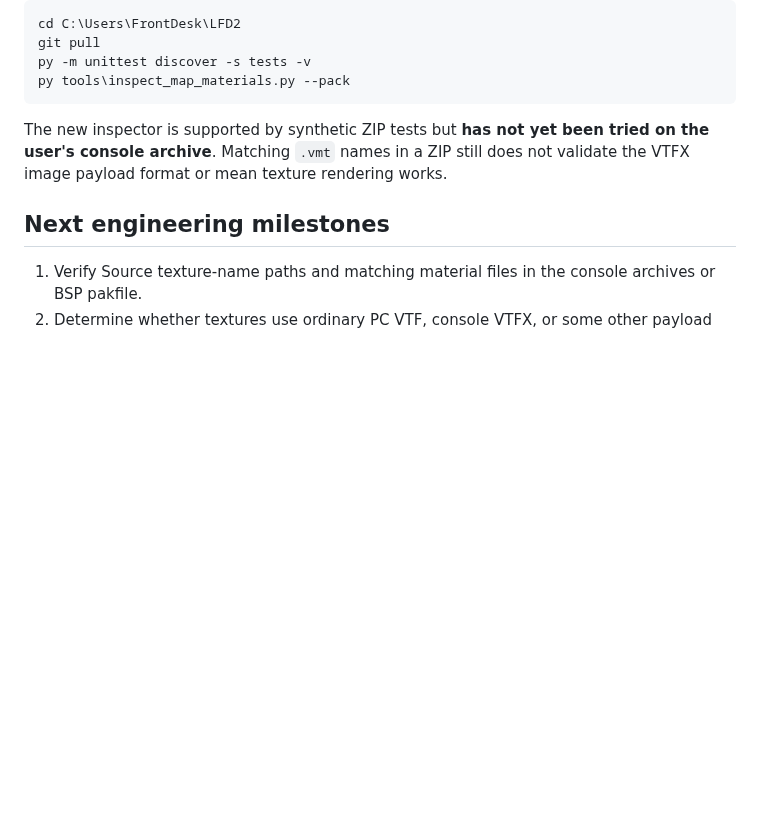
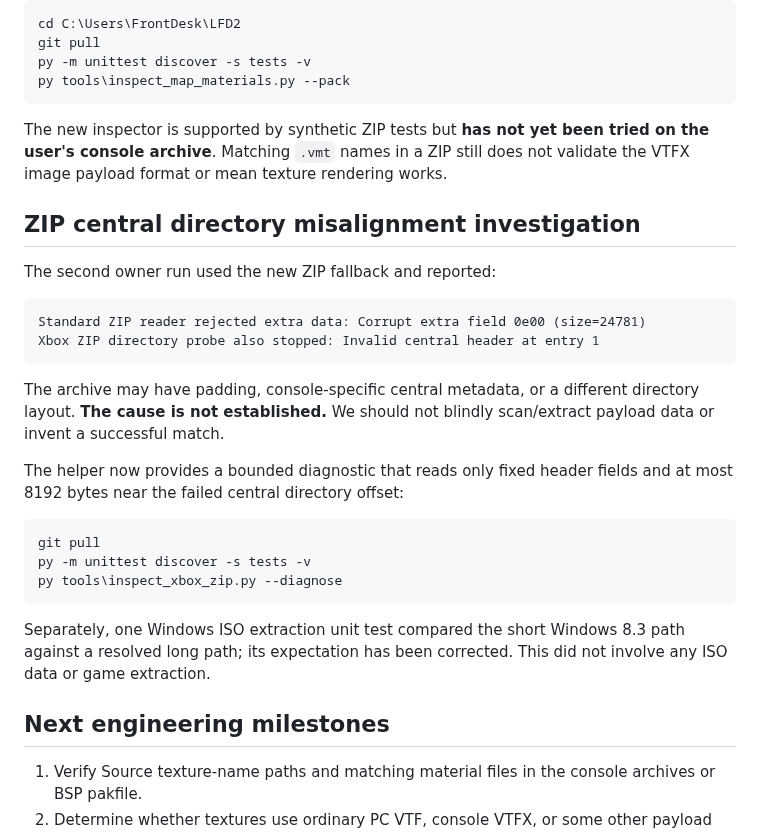
Before and after one commit to RealMCera/LFD2, a Markdown page: docs/MATERIAL_PIPELINE.md, the part around the change. Drawn GitHub-style; blank space fills up the shorter version.

Commit message:
Document Xbox central-directory misalignment and diagnostics, Windows test path fix

```diff
--- a/docs/MATERIAL_PIPELINE.md
+++ b/docs/MATERIAL_PIPELINE.md
@@ -47,6 +47,23 @@ py tools\inspect_map_materials.py --pack
 
 The new inspector is supported by synthetic ZIP tests but **has not yet been tried on the user's console archive**. Matching `.vmt` names in a ZIP still does not validate the VTFX image payload format or mean texture rendering works.
 
+## ZIP central directory misalignment investigation
+
+The second owner run used the new ZIP fallback and reported:
+
+    Standard ZIP reader rejected extra data: Corrupt extra field 0e00 (size=24781)
+    Xbox ZIP directory probe also stopped: Invalid central header at entry 1
+
+The archive may have padding, console-specific central metadata, or a different directory layout. **The cause is not established.** We should not blindly scan/extract payload data or invent a successful match.
+
+The helper now provides a bounded diagnostic that reads only fixed header fields and at most 8192 bytes near the failed central directory offset:
+
+    git pull
+    py -m unittest discover -s tests -v
+    py tools\inspect_xbox_zip.py --diagnose
+
+Separately, one Windows ISO extraction unit test compared the short Windows 8.3 path against a resolved long path; its expectation has been corrected. This did not involve any ISO data or game extraction.
+
 ## Next engineering milestones
 
 1. Verify Source texture-name paths and matching material files in the console archives or BSP pakfile.
```
